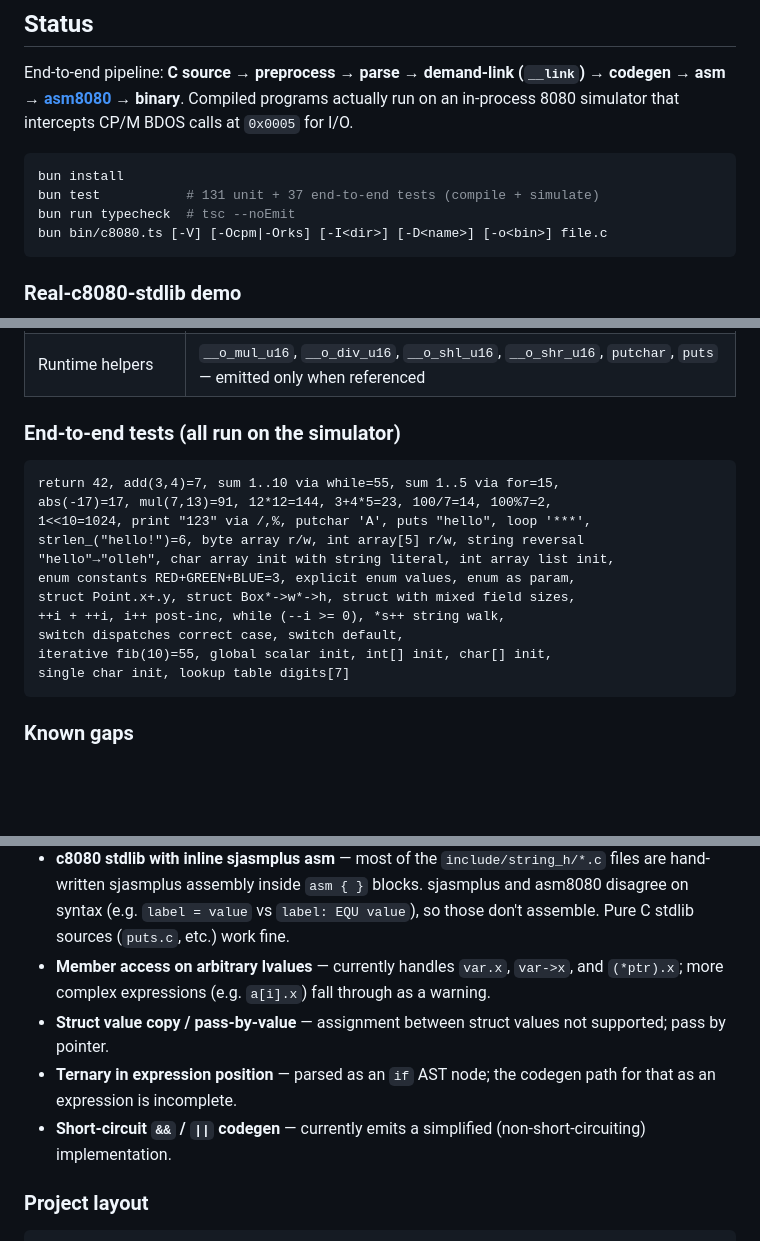
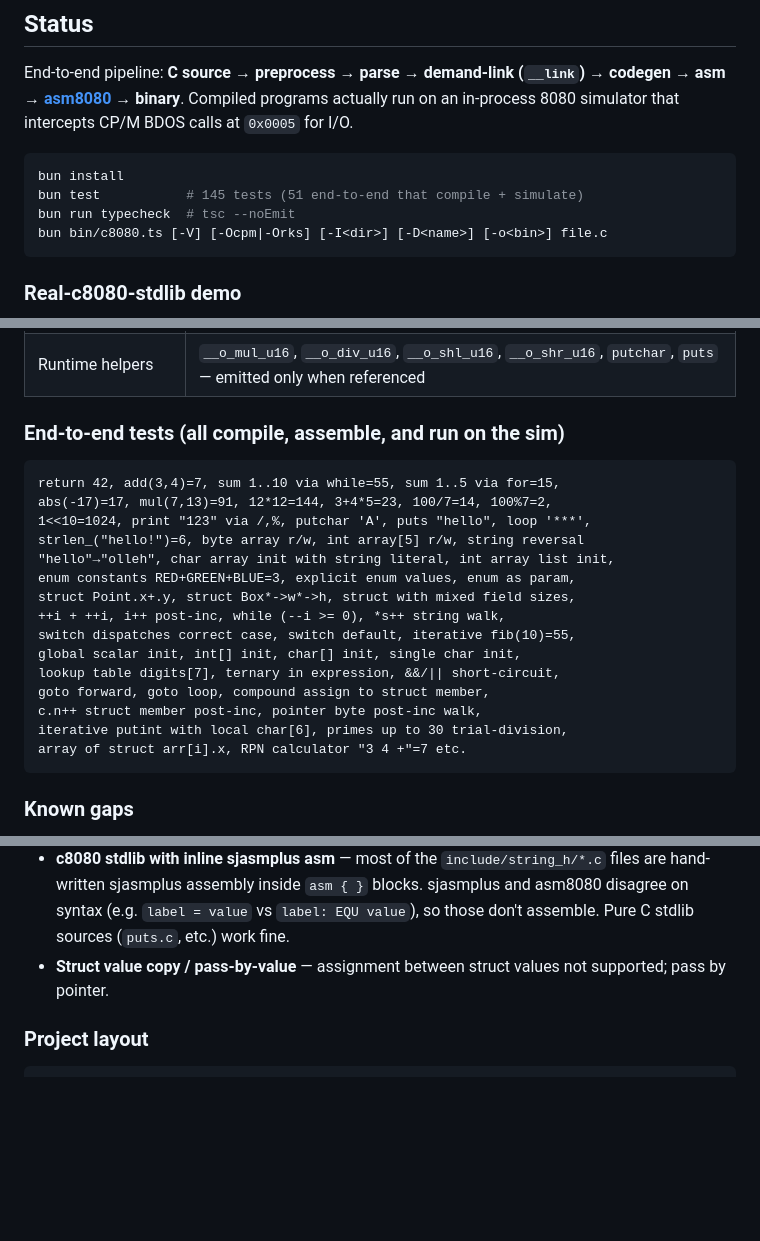
Before and after one commit to begoon/c8080-js, a Markdown page: README.md, 3 parts joined by grey strips. Rendered like a GitHub page; blank space fills up the shorter version.

Commit message:
README: reflect latest state after ternary/short-circuit/goto/struct-of-array

````diff
--- a/README.md
+++ b/README.md
@@ -13,7 +13,7 @@ that intercepts CP/M BDOS calls at `0x0005` for I/O.
 
 ```bash
 bun install
-bun test           # 131 unit + 37 end-to-end tests (compile + simulate)
+bun test           # 145 tests (51 end-to-end that compile + simulate)
 bun run typecheck  # tsc --noEmit
 bun bin/c8080.ts [-V] [-Ocpm|-Orks] [-I<dir>] [-D<name>] [-o<bin>] file.c
 ```
@@ -51,7 +51,7 @@ and merges its `puts` definition into the program. Demand-linking means
 | Global initializers | scalars, strings (as DB), array list-initializers (as DW with padding) |
 | Runtime helpers | `__o_mul_u16`, `__o_div_u16`, `__o_shl_u16`, `__o_shr_u16`, `putchar`, `puts` — emitted only when referenced |
 
-### End-to-end tests (all run on the simulator)
+### End-to-end tests (all compile, assemble, and run on the sim)
 
 ```
 return 42, add(3,4)=7, sum 1..10 via while=55, sum 1..5 via for=15,
@@ -62,9 +62,13 @@ strlen_("hello!")=6, byte array r/w, int array[5] r/w, string reversal
 enum constants RED+GREEN+BLUE=3, explicit enum values, enum as param,
 struct Point.x+.y, struct Box*->w*->h, struct with mixed field sizes,
 ++i + ++i, i++ post-inc, while (--i >= 0), *s++ string walk,
-switch dispatches correct case, switch default,
-iterative fib(10)=55, global scalar init, int[] init, char[] init,
-single char init, lookup table digits[7]
+switch dispatches correct case, switch default, iterative fib(10)=55,
+global scalar init, int[] init, char[] init, single char init,
+lookup table digits[7], ternary in expression, &&/|| short-circuit,
+goto forward, goto loop, compound assign to struct member,
+c.n++ struct member post-inc, pointer byte post-inc walk,
+iterative putint with local char[6], primes up to 30 trial-division,
+array of struct arr[i].x, RPN calculator "3 4 +"=7 etc.
 ```
 
 ### Known gaps
@@ -85,15 +89,8 @@ single char init, lookup table digits[7]
   `asm { }` blocks. sjasmplus and asm8080 disagree on syntax (e.g.
   `label = value` vs `label: EQU value`), so those don't assemble. Pure
   C stdlib sources (`puts.c`, etc.) work fine.
-- **Member access on arbitrary lvalues** — currently handles `var.x`,
-  `var->x`, and `(*ptr).x`; more complex expressions (e.g. `a[i].x`)
-  fall through as a warning.
 - **Struct value copy / pass-by-value** — assignment between struct
   values not supported; pass by pointer.
-- **Ternary in expression position** — parsed as an `if` AST node; the
-  codegen path for that as an expression is incomplete.
-- **Short-circuit `&&` / `||` codegen** — currently emits a simplified
-  (non-short-circuiting) implementation.
 
 ### Project layout
 
````
